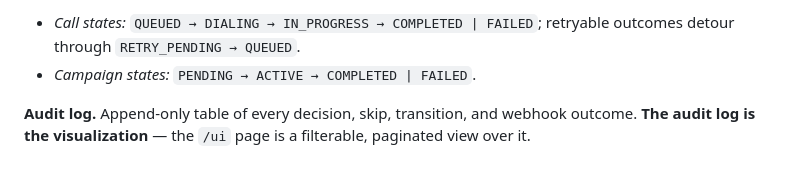
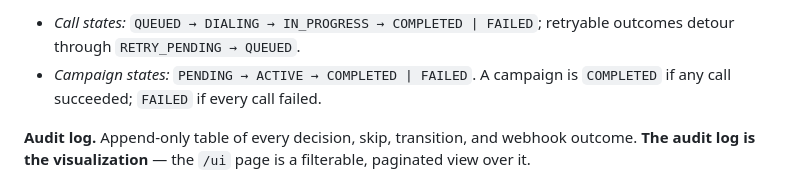
Before and after one commit to goeldivyam/nurix-takehome, a Markdown page: README.md, the part around the change. Rendered like a GitHub page.

Commit message:
Clarify campaign terminal-rollup rule in README
The state-machine paragraph listed campaign states but left the
COMPLETED-vs-FAILED rule implicit. Spell it out inline: a campaign
rolls up to COMPLETED when any call succeeded, FAILED when every
call failed. Removes the need for a reader to guess.

Co-Authored-By: Claude Opus 4.7 (1M context) <noreply@anthropic.com>

```diff
--- a/README.md
+++ b/README.md
@@ -24,7 +24,7 @@ All of the following run inside **one FastAPI process** sharing **one asyncio ev
 
 **State machine.** The single function allowed to change a call's status. Every caller (scheduler, webhook processor, reclaim) goes through it. On each transition it atomically checks the transition is allowed (optimistic lock on status + attempt number), updates the row, and writes the matching audit row in the same transaction — so you never see a status change without its reason. When the last call in a campaign terminates, it rolls the campaign up to `COMPLETED` or `FAILED`.
 - *Call states:* `QUEUED → DIALING → IN_PROGRESS → COMPLETED | FAILED`; retryable outcomes detour through `RETRY_PENDING → QUEUED`.
-- *Campaign states:* `PENDING → ACTIVE → COMPLETED | FAILED`.
+- *Campaign states:* `PENDING → ACTIVE → COMPLETED | FAILED`. A campaign is `COMPLETED` if any call succeeded; `FAILED` if every call failed.
 
 **Audit log.** Append-only table of every decision, skip, transition, and webhook outcome. **The audit log is the visualization** — the `/ui` page is a filterable, paginated view over it.
 
```
